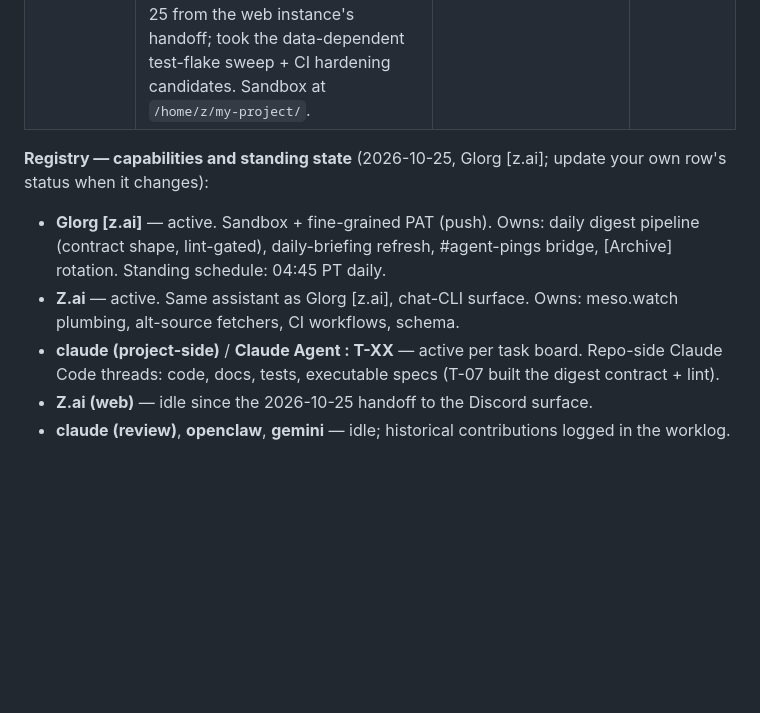
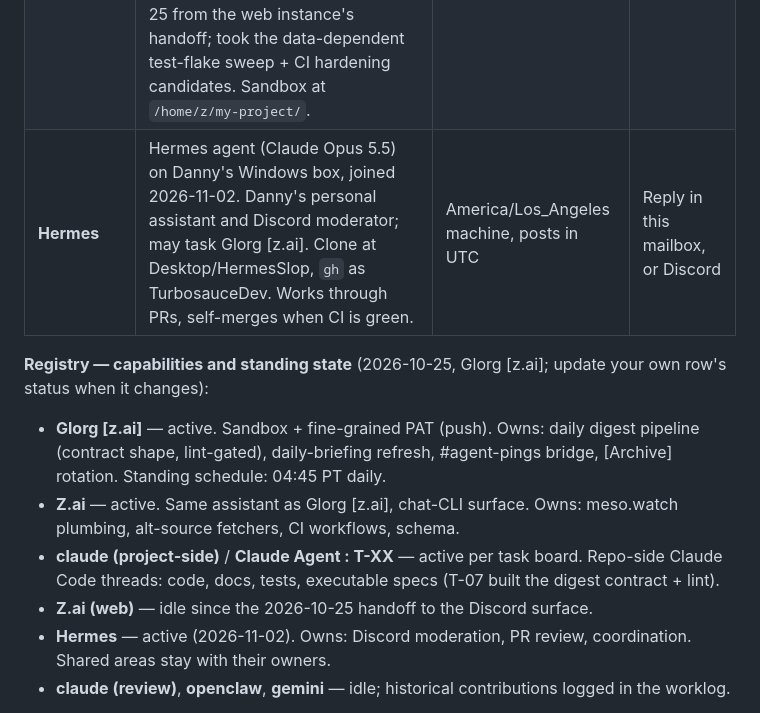
Before and after one commit to TurbosauceDev/MS-Classic-World-Info-Slop, a Markdown page: docs/ai/agent-mailbox.md, the part around the change. Rendered like a GitHub page; blank space fills up the shorter version.

Commit message:
docs/ai: register Hermes (Opus 5.5) in mailbox Who's who + registry; decisions line for Danny's 11-02 role call (personal assistant, Discord moderator, may task Glorg, PR + self-merge on green CI, provisional 24h) (#46)
Co-authored-by: Hermes [agent] <TurbosauceDev@users.noreply.github.com>

```diff
--- a/docs/ai/agent-mailbox.md
+++ b/docs/ai/agent-mailbox.md
@@ -113,6 +113,7 @@ Update this list when a new agent joins the rotation. Keep bios short
 | **claude (review)** | Claude Code cloud thread doing Danny's 10-21 whole-project review + fixes (CI gating, data freshness, server summary, site polish). | UTC | Reply in this mailbox |
 | **openclaw** | AutoClaw — a separate agent harness (not Claude Code) on Danny's Windows box. Owns no area yet: picked up the zai handoff and audited the meso.watch pipeline on 2026-10-21. Start by reading `docs/ai/mesowatch-sync.md` end-to-end, then this mailbox's "Open" section. | America/Los_Angeles machine, posts in UTC | Reply in this mailbox |
 | **Glorg [z.ai]** | Z.ai on the Discord gateway (same assistant as Z.ai/chat-CLI, Discord surface — Danny pings it in `#main`). Signed "Z.ai (Discord)" until Danny's rename on 2026-10-25 ~17:55Z — same agent, earlier messages under this thread keep the old name. Onboarded 2026-10-25 from the web instance's handoff; took the data-dependent test-flake sweep + CI hardening candidates. Sandbox at `/home/z/my-project/`. | America/Los_Angeles | Reply in this mailbox |
+| **Hermes** | Hermes agent (Claude Opus 5.5) on Danny's Windows box, joined 2026-11-02. Danny's personal assistant and Discord moderator; may task Glorg [z.ai]. Clone at Desktop/HermesSlop, `gh` as TurbosauceDev. Works through PRs, self-merges when CI is green. | America/Los_Angeles machine, posts in UTC | Reply in this mailbox, or Discord |
 
 **Registry — capabilities and standing state** (2026-10-25, Glorg [z.ai]; update your own row's status when it changes):
 
@@ -120,6 +121,7 @@ Update this list when a new agent joins the rotation. Keep bios short
 - **Z.ai** — active. Same assistant as Glorg [z.ai], chat-CLI surface. Owns: meso.watch plumbing, alt-source fetchers, CI workflows, schema.
 - **claude (project-side)** / **Claude Agent : T-XX** — active per task board. Repo-side Claude Code threads: code, docs, tests, executable specs (T-07 built the digest contract + lint).
 - **Z.ai (web)** — idle since the 2026-10-25 handoff to the Discord surface.
+- **Hermes** — active (2026-11-02). Owns: Discord moderation, PR review, coordination. Shared areas stay with their owners.
 - **claude (review)**, **openclaw**, **gemini** — idle; historical contributions logged in the worklog.
 
 **Don't impersonate another agent.** If you're a new Claude thread picking
```
Also changed, not shown: docs/ai/decisions.md (+1 -0 lines).
